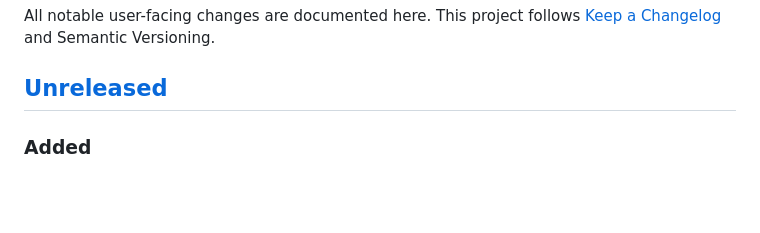
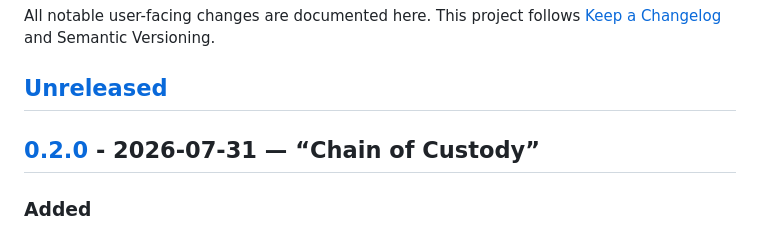
Before and after one commit to DhanushSantosh/AgentComms, a Markdown page: CHANGELOG.md, the part around one of its changes. GitHub-like rendering; blank space fills up the shorter version.

```diff
--- a/CHANGELOG.md
+++ b/CHANGELOG.md
@@ -4,6 +4,8 @@ All notable user-facing changes are documented here. This project follows [Keep
 a Changelog](https://keepachangelog.com/en/1.1.0/) and Semantic Versioning.
 
 ## [Unreleased]
+
+## [0.2.0] - 2026-07-31 — “Chain of Custody”
 
 ### Added
 
```
Also changed, not shown: other parts of CHANGELOG.md (+2 -1 lines).
